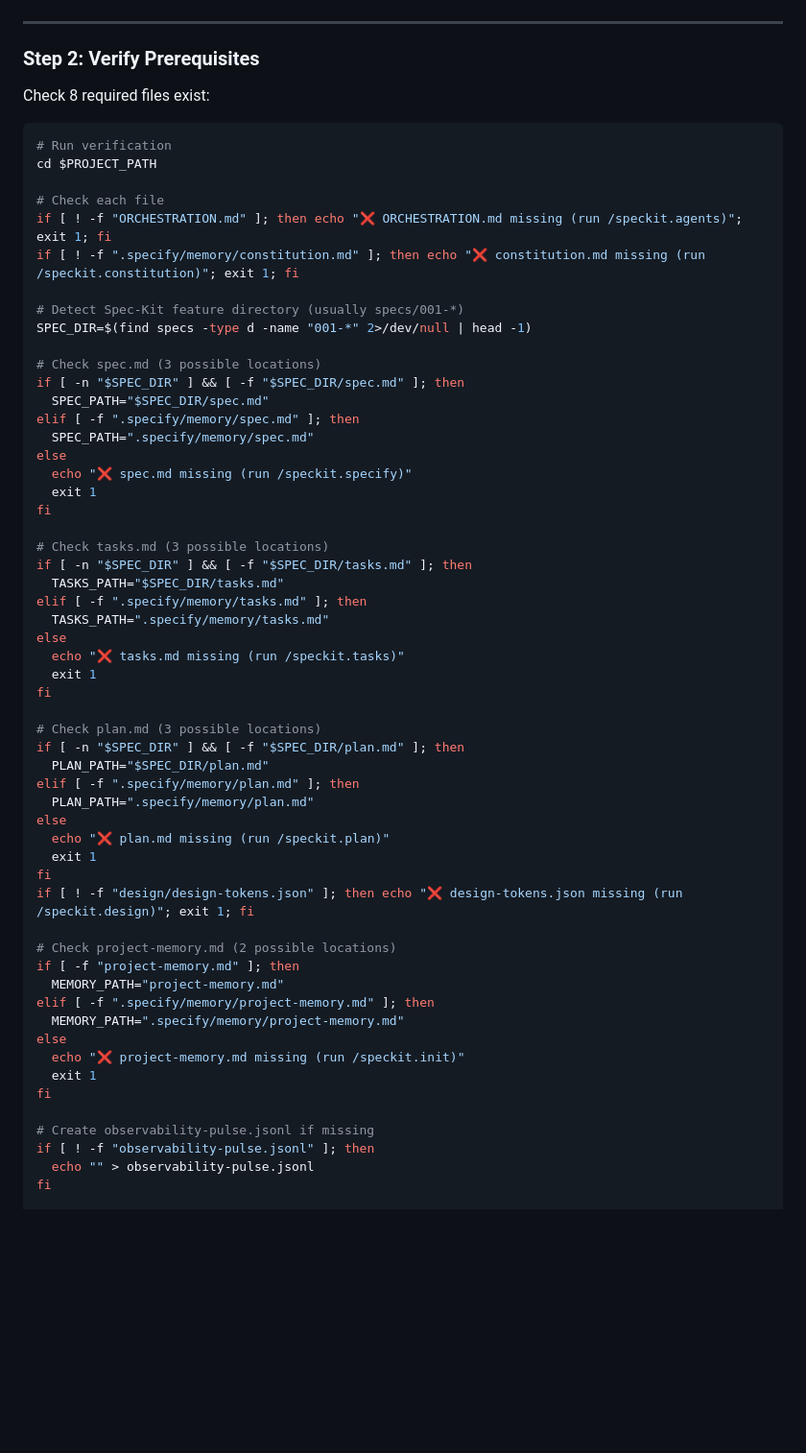
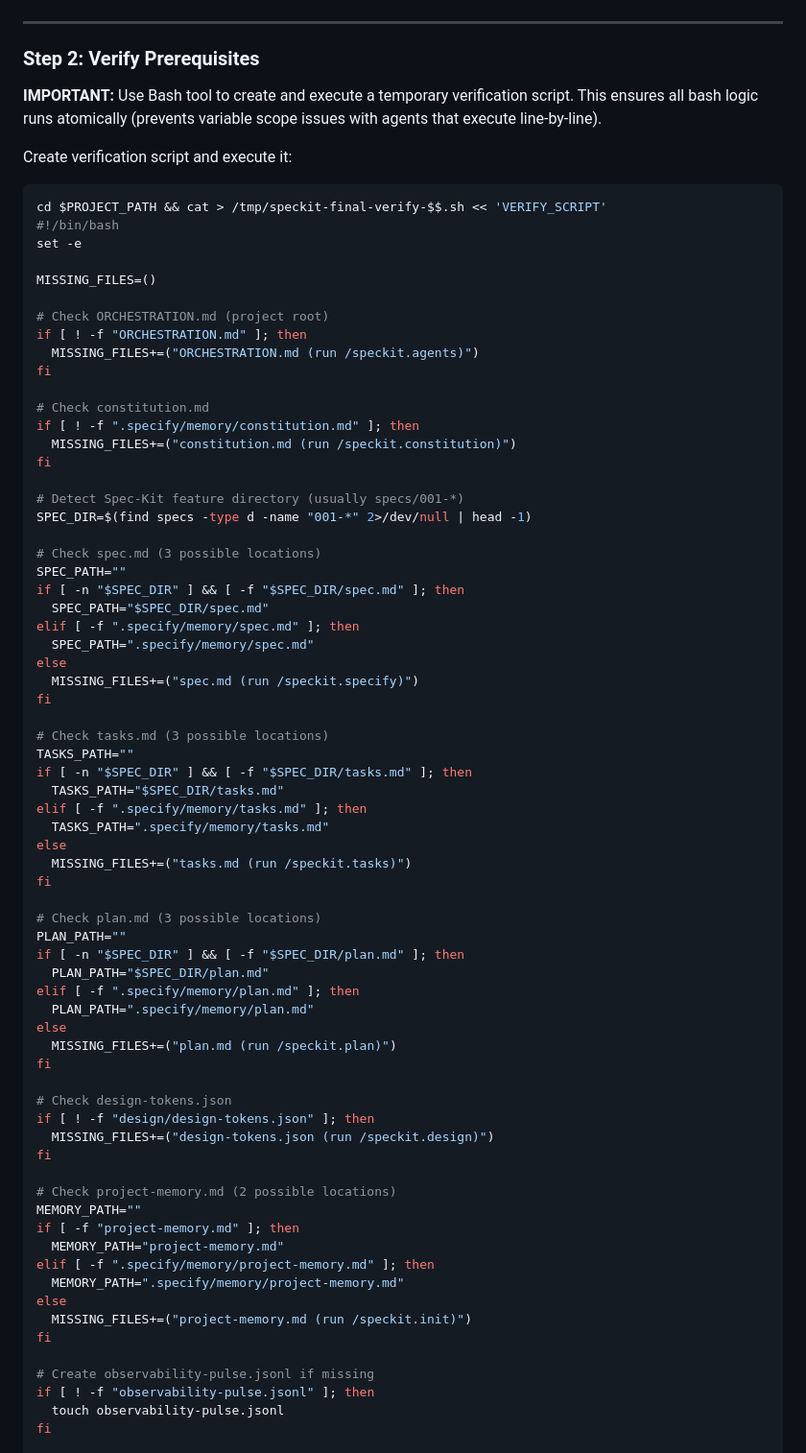
Before and after one commit to Manu5921/archon-orchestrator, a Markdown page: .claude/commands/speckit.final.md, the part around the change printed below. Shown: that part at 96% size. Rendered like a GitHub page; blank space fills up the shorter version.

````diff
--- a/.claude/commands/speckit.final.md
+++ b/.claude/commands/speckit.final.md
@@ -34,62 +34,77 @@ Display:
 
 ### Step 2: Verify Prerequisites
 
-Check 8 required files exist:
+**IMPORTANT:** Use Bash tool to create and execute a temporary verification script. This ensures all bash logic runs atomically (prevents variable scope issues with agents that execute line-by-line).
+
+Create verification script and execute it:
 
 ```bash
-# Run verification
-cd $PROJECT_PATH
+cd $PROJECT_PATH && cat > /tmp/speckit-final-verify-$$.sh << 'VERIFY_SCRIPT'
+#!/bin/bash
+set -e
 
-# Check each file
-if [ ! -f "ORCHESTRATION.md" ]; then echo "❌ ORCHESTRATION.md missing (run /speckit.agents)"; exit 1; fi
-if [ ! -f ".specify/memory/constitution.md" ]; then echo "❌ constitution.md missing (run /speckit.constitution)"; exit 1; fi
+MISSING_FILES=()
+
+# Check ORCHESTRATION.md (project root)
+if [ ! -f "ORCHESTRATION.md" ]; then
+  MISSING_FILES+=("ORCHESTRATION.md (run /speckit.agents)")
+fi
+
+# Check constitution.md
+if [ ! -f ".specify/memory/constitution.md" ]; then
+  MISSING_FILES+=("constitution.md (run /speckit.constitution)")
+fi
 
 # Detect Spec-Kit feature directory (usually specs/001-*)
 SPEC_DIR=$(find specs -type d -name "001-*" 2>/dev/null | head -1)
 
 # Check spec.md (3 possible locations)
+SPEC_PATH=""
 if [ -n "$SPEC_DIR" ] && [ -f "$SPEC_DIR/spec.md" ]; then
   SPEC_PATH="$SPEC_DIR/spec.md"
 elif [ -f ".specify/memory/spec.md" ]; then
   SPEC_PATH=".specify/memory/spec.md"
 else
-  echo "❌ spec.md missing (run /speckit.specify)"
-  exit 1
+  MISSING_FILES+=("spec.md (run /speckit.specify)")
 fi
 
 # Check tasks.md (3 possible locations)
+TASKS_PATH=""
 if [ -n "$SPEC_DIR" ] && [ -f "$SPEC_DIR/tasks.md" ]; then
   TASKS_PATH="$SPEC_DIR/tasks.md"
 elif [ -f ".specify/memory/tasks.md" ]; then
   TASKS_PATH=".specify/memory/tasks.md"
 else
-  echo "❌ tasks.md missing (run /speckit.tasks)"
-  exit 1
+  MISSING_FILES+=("tasks.md (run /speckit.tasks)")
 fi
 
 # Check plan.md (3 possible locations)
+PLAN_PATH=""
 if [ -n "$SPEC_DIR" ] && [ -f "$SPEC_DIR/plan.md" ]; then
   PLAN_PATH="$SPEC_DIR/plan.md"
 elif [ -f ".specify/memory/plan.md" ]; then
   PLAN_PATH=".specify/memory/plan.md"
 else
-  echo "❌ plan.md missing (run /speckit.plan)"
-  exit 1
+  MISSING_FILES+=("plan.md (run /speckit.plan)")
 fi
-if [ ! -f "design/design-tokens.json" ]; then echo "❌ design-tokens.json missing (run /speckit.design)"; exit 1; fi
+
+# Check design-tokens.json
+if [ ! -f "design/design-tokens.json" ]; then
+  MISSING_FILES+=("design-tokens.json (run /speckit.design)")
+fi
 
 # Check project-memory.md (2 possible locations)
+MEMORY_PATH=""
 if [ -f "project-memory.md" ]; then
   MEMORY_PATH="project-memory.md"
 elif [ -f ".specify/memory/project-memory.md" ]; then
   MEMORY_PATH=".specify/memory/project-memory.md"
 else
-  echo "❌ project-memory.md missing (run /speckit.init)"
-  exit 1
+  MISSING_FILES+=("project-memory.md (run /speckit.init)")
 fi
 
 # Create observability-pulse.jsonl if missing
 if [ ! -f "observability-pulse.jsonl" ]; then
-  echo "" > observability-pulse.jsonl
+  touch observability-pulse.jsonl
 fi
 
````
Also changed, not shown: other parts of .claude/commands/speckit.final.md (+47 -5 lines).
